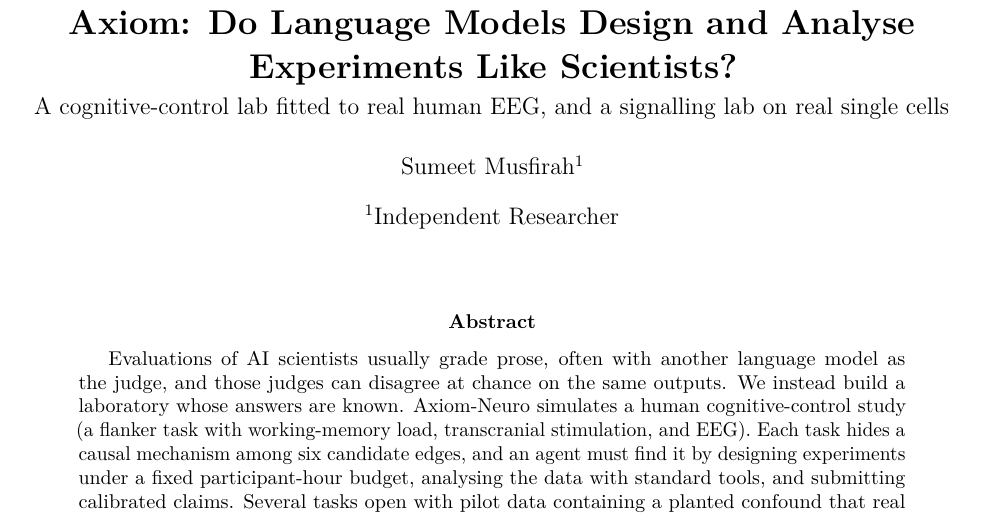
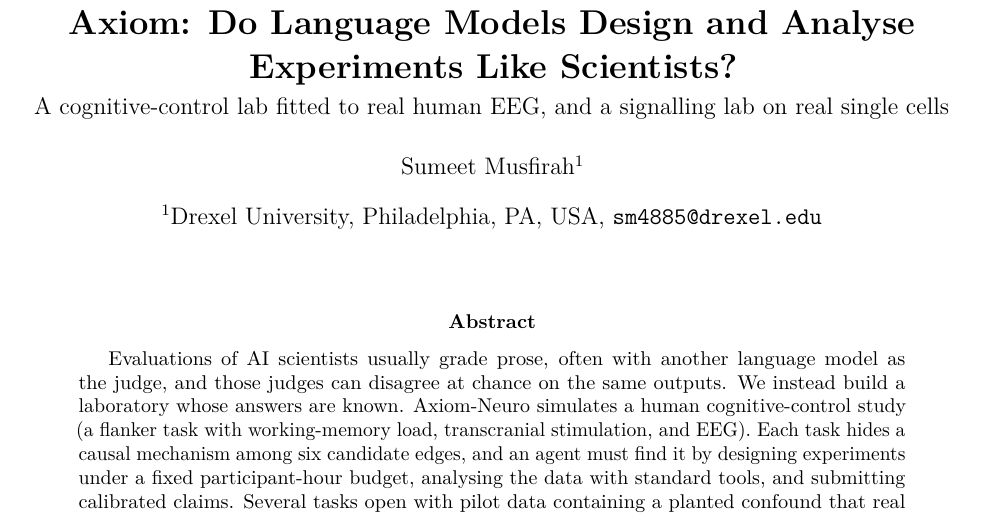
Before and after one commit to sumeetmusfirah/axiom-neuro, a LaTeX paper (paper/main.tex): part of page 1 of 6, cut so that both start at the same text. Compiled offline with pdfLaTeX.

Commit message:
paper: Drexel University affiliation

```diff
--- a/paper/main.tex
+++ b/paper/main.tex
@@ -36,7 +36,7 @@
 \title{\textbf{Axiom: Do Language Models Design and Analyse\\Experiments Like Scientists?}\\[4pt]
 \large A cognitive-control lab fitted to real human EEG, and a signalling lab on real single cells}
 \author[1]{Sumeet Musfirah}
-\affil[1]{Independent Researcher}
+\affil[1]{Drexel University, Philadelphia, PA, USA\\ \texttt{sm4885@drexel.edu}}
 \date{}
 
 \begin{document}
```
